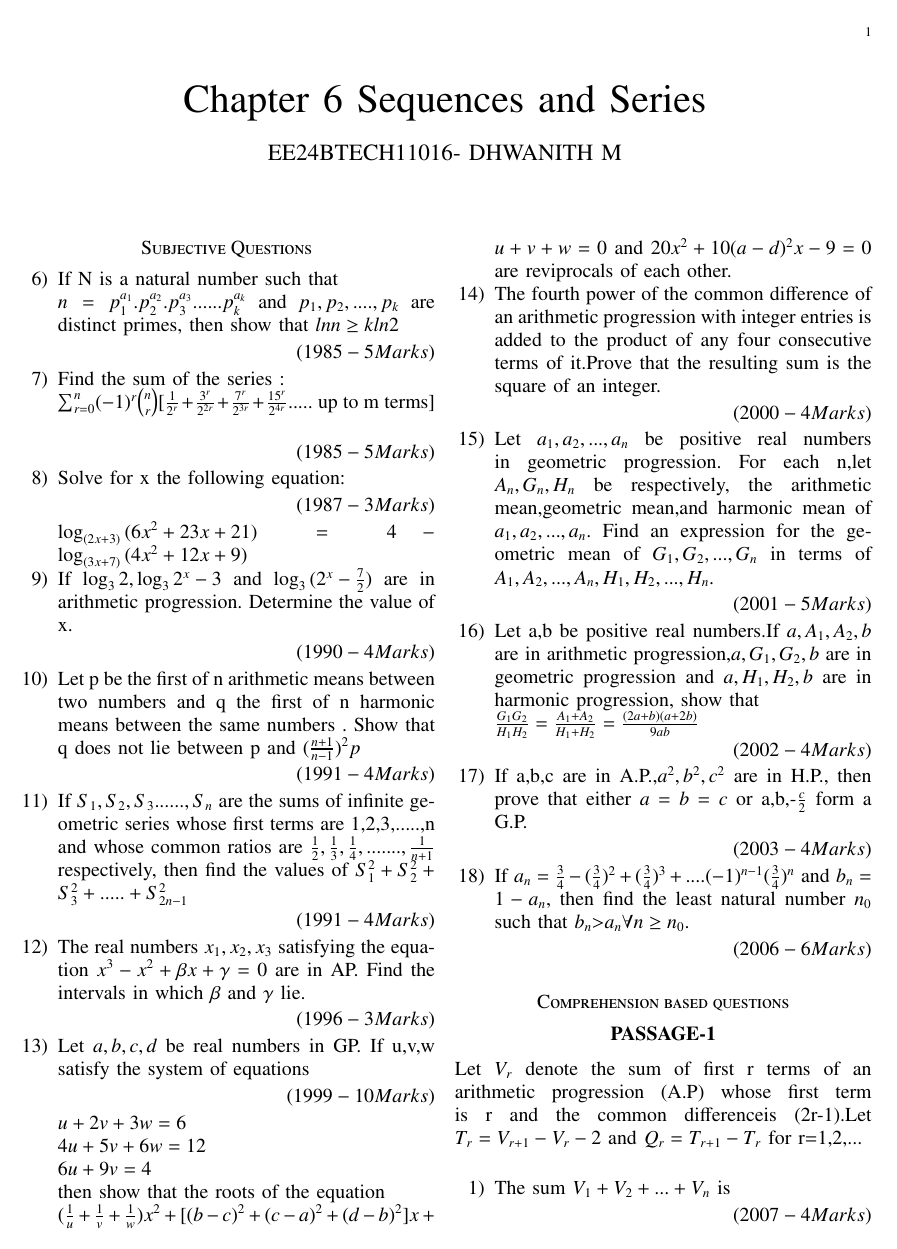
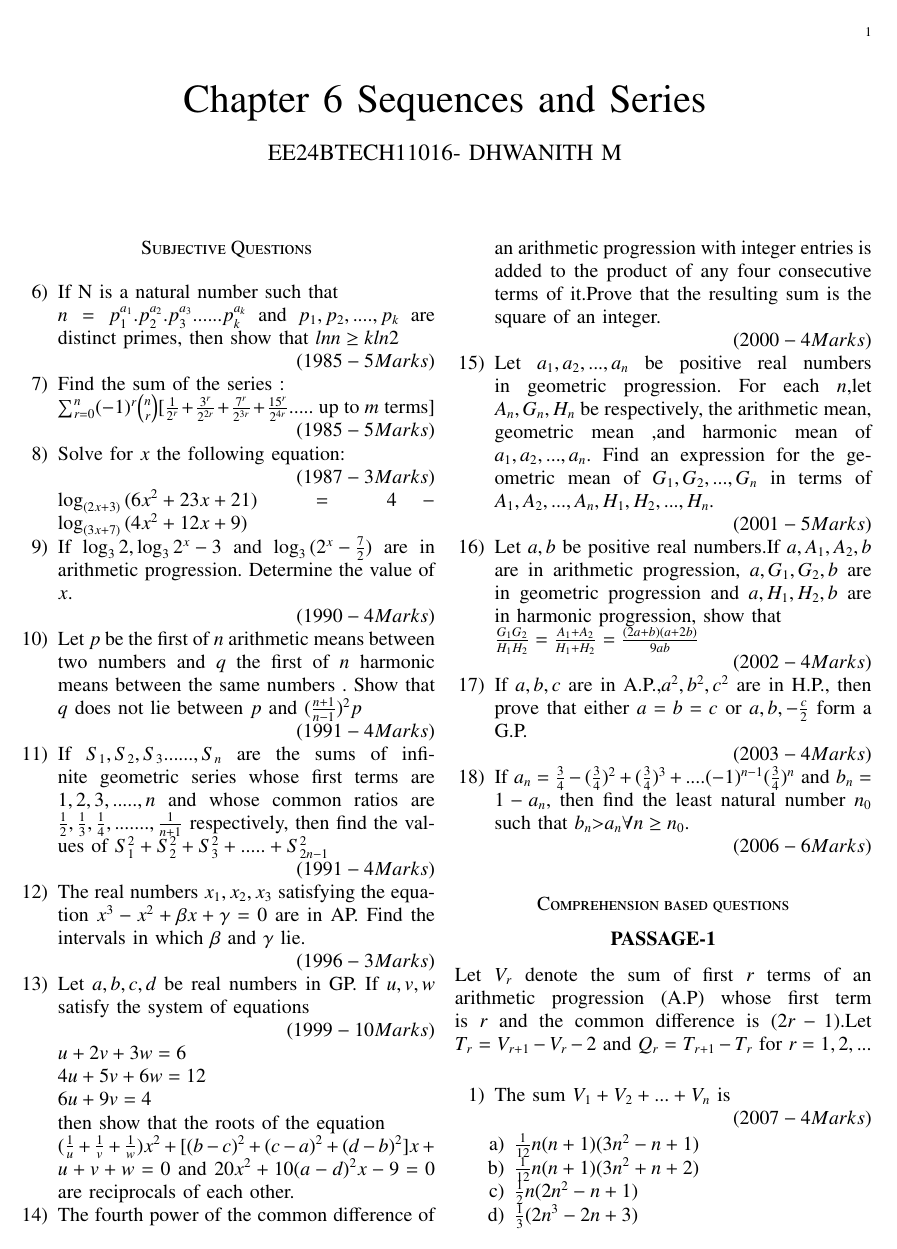
Before and after one commit to DhwanithM/EE1030, a LaTeX paper (test.tex): page 1 of 2. Compiled offline with pdfLaTeX.

Commit message:
Assignment Edit

```diff
--- a/test.tex
+++ b/test.tex
@@ -31,7 +31,7 @@
 \usepackage{tabularx}
 \usepackage{array}
 \usepackage{float}
-
+\usepackage{multicol}
 
 \newtheorem{theorem}{Theorem}[section]
 \newtheorem{problem}{Problem}
@@ -65,72 +65,78 @@
     \setcounter{enumi}{5}
     \item If N is a natural number such that
 \\
-$n= p_{1}^{a_1}.p_{2}^{a_2}.p_{3}^{a_3}......p_{k}^{a_k} $ and $ p_1,p_2,....,p_k $ are distinct primes, then show that $ ln n \geq k ln2 $  \begin{flushright}                                      $( 1985-5 Marks )$                      \end{flushright}
+$n= p_{1}^{a_1}.p_{2}^{a_2}.p_{3}^{a_3}......p_{k}^{a_k} $ and $ p_{1},p_{2},....,p_{k} $ are distinct primes, then show that $ ln n \geq k ln2 $
+
+       \hfill$( 1985-5 Marks )$
 
 
-    \item Find the sum of the series : \\          $\sum_{r=0}^{n} (-1)^r \binom{n}{r}[\frac{1}{2^r}+\frac{3^r}{2^{2r}}+\frac{7^r}{2^{3r}}+\frac{15^r}{2^{4r}}.....$ up to m terms$ ] $ \\
-	    \begin{flushright}
-		    $( 1985-5 Marks )$
-	    \end{flushright}
-     \item Solve for x the following equation: \begin{flushright}                                      $( 1987-3 Marks )$                     \end{flushright}
-		     $   \log_{(2x+3)}{(6x^2+23x+21)}=4-\log_{(3x+7)}{(4x^2+12x+9)} $
+    \item Find the sum of the series : \\          $\sum_{r=0}^{n} (-1)^r \binom{n}{r}[\frac{1}{2^{r}}+\frac{3^{r}}{2^{2r}}+\frac{7^{r}}{2^{3r}}+\frac{15^{r}}{2^{4r}}.....$ up to $m$ terms$ ] $
 
-      \item If $ \log_{3}{2},\log_{3}{2^x-3} $ and $ \log_{3}{(2^x-\frac{7}{2})} $ are in arithmetic progression. Determine the value of x.
-     \begin{flushright}
-      $(1990 -4 Marks)$
-      \end{flushright}
+		    \hfill$( 1985-5 Marks )$
 
-      \item Let p be the first of n arithmetic means between two numbers and q the first of n harmonic means between the same numbers . Show that q does not lie between p and $(\frac{n+1}{n-1})^2p$
-       \begin{flushright}
-      $(1991 -4 Marks)$
-      \end{flushright}
+     \item Solve for $x$ the following equation:
 
-      \item  If $ S_1,S_2,S_3......,S_n $ are the sums of infinite geometric series whose first terms are 1,2,3,.....,n and whose common ratios are $ \frac{1}{2},\frac{1}{3},\frac{1}{4},.......,\frac{1}{n+1} $ respectively, then find the values of $ S_1^2+S_2^2+S_3^2+.....+S_{2n-1}^2 $
-      \begin{flushright}
-      $(1991 -4 Marks)$
-      \end{flushright}
+      \hfill$( 1987-3 Marks )$          \\
+		     $   \log_{(2x+3)}{(6x^{2}+23x+21)}=4-\log_{(3x+7)}{(4x^{2}+12x+9)} $
 
-		\item  The real numbers $ x_1,x_2,x_3 $ satisfying the equation $ x^3-x^2+\beta x+\gamma=0 $ are in AP. Find the intervals in which $ \beta $ and $\gamma$ lie.
-       \begin{flushright}
-      $(1996 -3 Marks)$
-      \end{flushright}
+      \item If $ \log_{3}{2},\log_{3}{2^{x}-3} $ and $ \log_{3}{(2^{x}-\frac{7}{2})} $ are in arithmetic progression. Determine the value of $x$.
 
-      \item  Let $ a,b,c,d $ be real numbers in GP. If u,v,w satisfy the system of equations
-    \begin{flushright}
-      $(1999 -10 Marks)$
-      \end{flushright}
+       \hfill$(1990 -4 Marks)$
+
+
+      \item Let $p$ be the first of $n$ arithmetic means between two numbers and $q$ the first of $n$ harmonic means between the same numbers . Show that $q$ does not lie between $p$ and $(\frac{n+1}{n-1})^{2}p$
+
+      \hfill$(1991 -4 Marks)$
+
+
+      \item  If $ S_1,S_2,S_3......,S_n $ are the sums of infinite geometric series whose first terms are $1,2,3,.....,n$ and whose common ratios are $ \frac{1}{2},\frac{1}{3},\frac{1}{4},.......,\frac{1}{n+1} $ respectively, then find the values of $ S_{1}^{2}+S_{2}^{2}+S_{3}^{2}+.....+S_{2n-1}^{2} $
+
+      \hfill$(1991 -4 Marks)$
+
+
+		\item  The real numbers $ x_{1},x_{2},x_{3} $ satisfying the equation $ x^{3}-x^{2}+\beta x+\gamma=0 $ are in AP. Find the intervals in which $ \beta $ and $\gamma$ lie.
+
+      \hfill$(1996 -3 Marks)$
+
+
+      \item  Let $ a,b,c,d $ be real numbers in GP. If $u,v,w$ satisfy the system of equations
+
+      \hfill$(1999 -10 Marks)$
+
       $    u+2v+3w=6 $ \\
       $    4u+5v+6w=12 $ \\
       $    6u+9v=4 $ \\
       then show that the roots of the equation \\
-      $(\frac{1}{u}+\frac{1}{v}+\frac{1}{w})x^2+[(b-c)^2+(c-a)^2+(d-b)^2]x+u+v+w=0 $ and $ 20x^2+10(a-d)^2x-9=0 $ are reviprocals of each other.
+      $(\frac{1}{u}+\frac{1}{v}+\frac{1}{w})x^{2}+[(b-c)^{2}+(c-a)^{2}+(d-b)^{2}]x+u+v+w=0 $ and $ 20x^{2}+10(a-d)^{2}x-9=0 $ are reciprocals of each other.
 
       \item The fourth power of the common difference of an arithmetic progression with integer entries is added to the product of any four consecutive terms of it.Prove that the resulting sum is the square of an integer.
-      \begin{flushright}
-      $(2000 -4 Marks)$
-      \end{flushright}
 
-      \item Let $ a_1,a_2,...,a_n $ be positive real numbers in geometric progression. For each n,let $ A_n,G_n,H_n $ be respectively, the arithmetic mean,geometric mean,and harmonic mean of $ a_1,a_2,...,a_n.$ Find an expression for the geometric mean of $ G_1,G_2,...,G_n $ in terms of $ A_1,A_2,...,A_n,H_1,H_2,...,H_n.$
-	      \begin{flushright}                             $(2001 -5 Marks)$                              \end{flushright}
+      \hfill$(2000 -4 Marks)$
 
-       \item Let a,b be positive real numbers.If $ a,A_1,A_2,b $ are in arithmetic progression,$ a,G_1,G_2,b $ are in geometric progression and $ a,H_1,H_2,b $ are in harmonic progression, show that \\
-	       $ \frac{G_1G_2}{H_1H_2}=\frac{A_1+A_2}{H_1+H_2}=\frac{(2a+b)(a+2b)}{9ab} $
-        \begin{flushright}                           $(2002 -4 Marks)$                             \end{flushright}
 
-	\item If a,b,c are in A.P.,$a^2,b^2,c^2 $ are in H.P., then prove that either $ a=b=c $ or a,b,-$\frac{c}{2}$ form a G.P.
-		\begin{flushright}                             $(2003 -4 Marks)$                             \end{flushright}
+      \item Let $ a_{1},a_{2},...,a_{n} $ be positive real numbers in geometric progression. For each $n$,let $ A_{n},G_{n},H_{n} $ be respectively, the arithmetic mean, geometric mean ,and harmonic mean of $ a_{1},a_{2},...,a_{n}.$ Find an expression for the geometric mean of $ G_{1},G_{2},...,G_{n} $ in terms of $ A_{1},A_{2},...,A_{n},H_{1},H_{2},...,H_{n}.$
 
-		\item If $ a_n=\frac{3}{4}-(\frac{3}{4})^2+(\frac{3}{4})^3+....(-1)^{n-1}(\frac{3}{4})^n $ and $ b_n=1-a_n, $ then find the least natural number $n_0$ such that $ b_n \textgreater a_n \forall n \geq n_0. $
-		\begin{flushright}                            $(2006 -6 Marks)$                              \end{flushright}
+	                                  \hfill$(2001 -5 Marks)$
+
+       \item Let $a,b$ be positive real numbers.If $ a,A_{1},A_{2},b $ are in arithmetic progression, $ a,G_{1},G_{2},b $ are in geometric progression and $ a,H_{1},H_{2},b $ are in harmonic progression, show that \\
+	       $ \frac{G_{1}G_{2}}{H_{1}H_{2}}=\frac{A_{1}+A_{2}}{H_{1}+H_{2}}=\frac{(2a+b)(a+2b)}{9ab} $
+
+\hfill$(2002 -4 Marks)$
+
+	\item If $a,b,c$ are in A.P.,$a^{2},b^{2},c^{2} $ are in H.P., then prove that either $ a=b=c $ or $a,b,-\frac{c}{2}$ form a G.P.
+
+                      \hfill$(2003 -4 Marks)$
+
+		\item If $ a_n=\frac{3}{4}-(\frac{3}{4})^{2}+(\frac{3}{4})^{3}+....(-1)^{n-1}(\frac{3}{4})^{n} $ and $ b_{n}=1-a_{n}, $ then find the least natural number $n_{0}$ such that $ b_{n} \textgreater a_{n} \forall n \geq n_{0}. $
+
+                             \hfill$(2006 -6 Marks)$
  \end{enumerate}
 
 \section*{Comprehension based questions}
     \begin{center}
       \textbf{PASSAGE-1}
     \end{center}
- Let $ V_r $ denote the sum of first r terms of an arithmetic progression (A.P) whose first term is r and the common differenceis (2r-1).Let $ T_r=V_{r+1}-V_r-2 $ and $ Q_r=T_{r+1}-T_r$ for r=1,2,...
+ Let $ V_{r} $ denote the sum of first $r$ terms of an arithmetic progression (A.P) whose first term is $r$ and the common difference is $(2r-1)$.Let $ T_{r}=V_{r+1}-V_{r}-2 $ and $ Q_{r}=T_{r+1}-T_{r}$ for $r=1,2,...$
  \\
  \begin{enumerate}
 
- \item The sum $ V_1+V_2+...+V_n $ is
-	 \begin{flushright}                             $(2007 -4 Marks)$                              \end{flushright}
@@ -140,2 +143,7 @@ $n= p_{1}^{a_1}.p_{2}^{a_2}.p_{3}^{a_3}......p_{k}^{a_k} $ and $ p_1,p_2,....,p_
-	\item $\frac{1}{2}n(2n^2-n+1)$
-	\item $\frac{1}{3}(2n^3-2n+3)$
+ \item The sum  $  V_{1}+V_{2}+...+V_{n} $  is
+
+	                            \hfill$(2007 -4 Marks)$
+     \begin{enumerate}
+
+	\item $\frac{1}{12}n(n+1)(3n^{2}-n+1)$
+	\item $\frac{1}{12}n(n+1)(3n^2{}+n+2)$
@@ -149,0 +157,2 @@ $n= p_{1}^{a_1}.p_{2}^{a_2}.p_{3}^{a_3}......p_{k}^{a_k} $ and $ p_1,p_2,....,p_
+                  \begin{multicols}{2}
+                        \begin{enumerate}
```
Also changed, not shown: test.pdf, test.tex (32 more changed lines), 1 other file.
